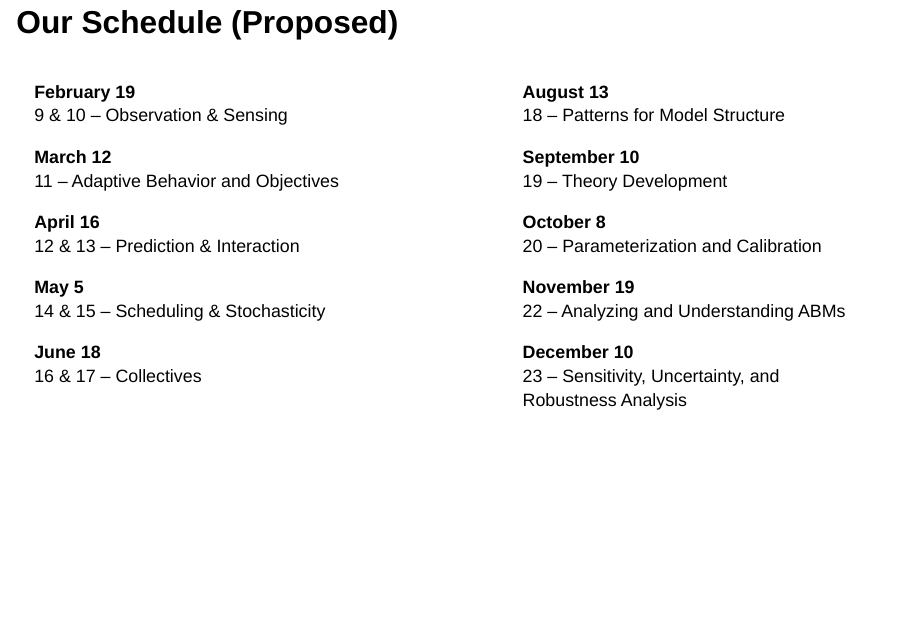
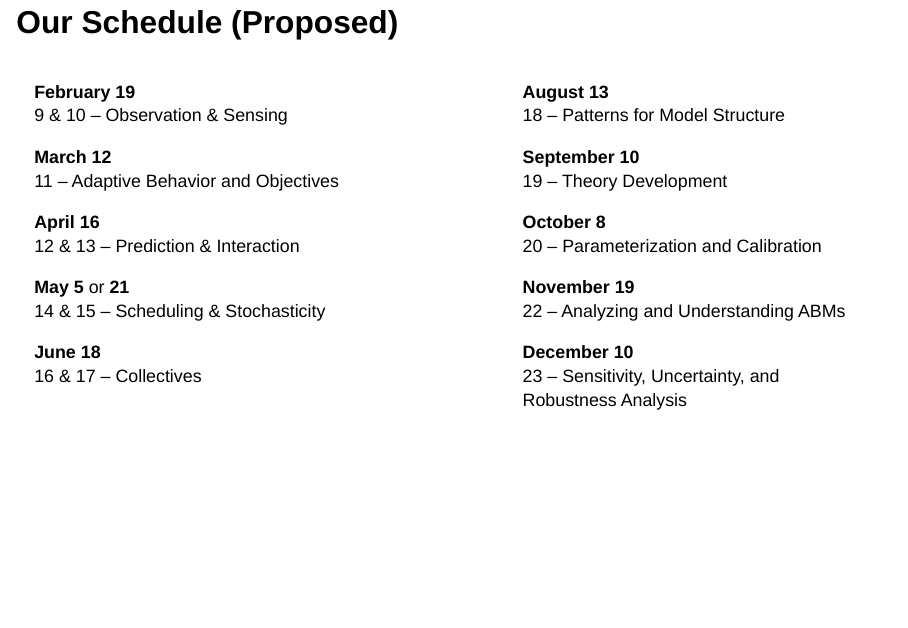
Before and after one commit to danielvartan/abm-study-group-pres-1, a Quarto document (index.qmd): page 8 of 11. Rendered offline with R 4.5, knitr and Pandoc in place of Quarto, with nearby package versions; drawn as Slidy slides in place of the format the file asks for; some code elsewhere in the file could not run offline.

Commit message:
Add day 21 to May 2025 Schedule

```diff
--- a/index.qmd
+++ b/index.qmd
@@ -200,7 +199,7 @@ A) Submodels
 
 [**April**]{.brand-brown} **16**<br>12 & 13 – Prediction & Interaction
 
-[**May**]{.brand-brown} [**5**]{.red}<br>14 & 15 – Scheduling & Stochasticity
+[**May**]{.brand-brown} [**5**]{.red} or [**21**]{.red}<br>14 & 15 – Scheduling & Stochasticity
 
 [**June**]{.brand-brown} **18**<br>16 & 17 – Collectives
 :::
```
Also changed, not shown: docs/search.json, index.qmd (1 more changed lines), 2 other files.
